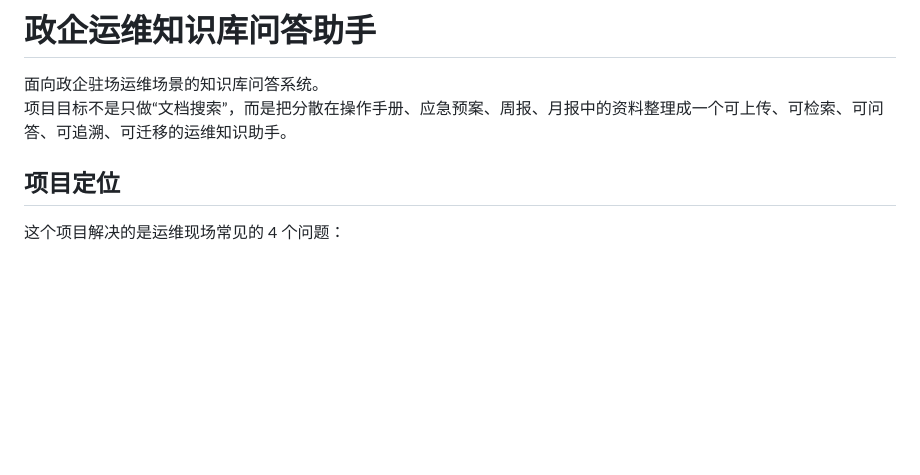
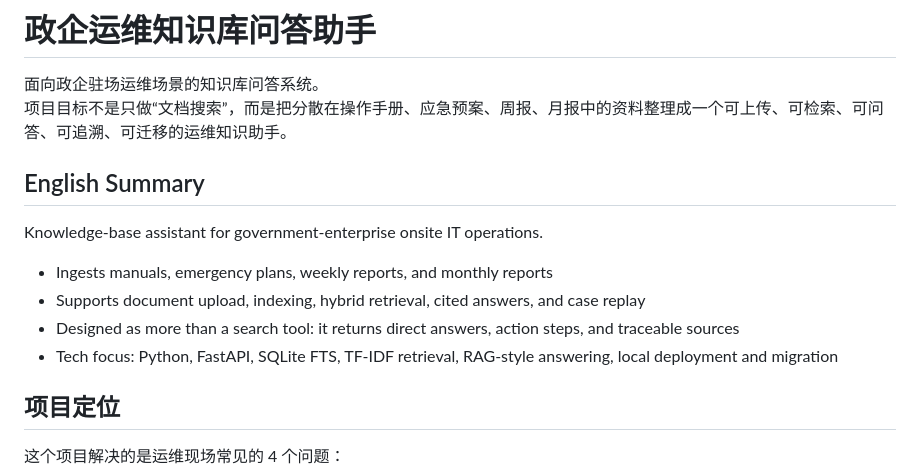
Before and after one commit to qwe18358070112-sketch/ops-manual-rag-assistant, a Markdown page: README.md, the part around the change. GitHub-like rendering; blank space fills up the shorter version.

Commit message:
Add English summary to README

```diff
--- a/README.md
+++ b/README.md
@@ -2,6 +2,15 @@
 
 面向政企驻场运维场景的知识库问答系统。
 项目目标不是只做“文档搜索”，而是把分散在操作手册、应急预案、周报、月报中的资料整理成一个可上传、可检索、可问答、可追溯、可迁移的运维知识助手。
+
+## English Summary
+
+Knowledge-base assistant for government-enterprise onsite IT operations.
+
+- Ingests manuals, emergency plans, weekly reports, and monthly reports
+- Supports document upload, indexing, hybrid retrieval, cited answers, and case replay
+- Designed as more than a search tool: it returns direct answers, action steps, and traceable sources
+- Tech focus: Python, FastAPI, SQLite FTS, TF-IDF retrieval, RAG-style answering, local deployment and migration
 
 ## 项目定位
 
```
